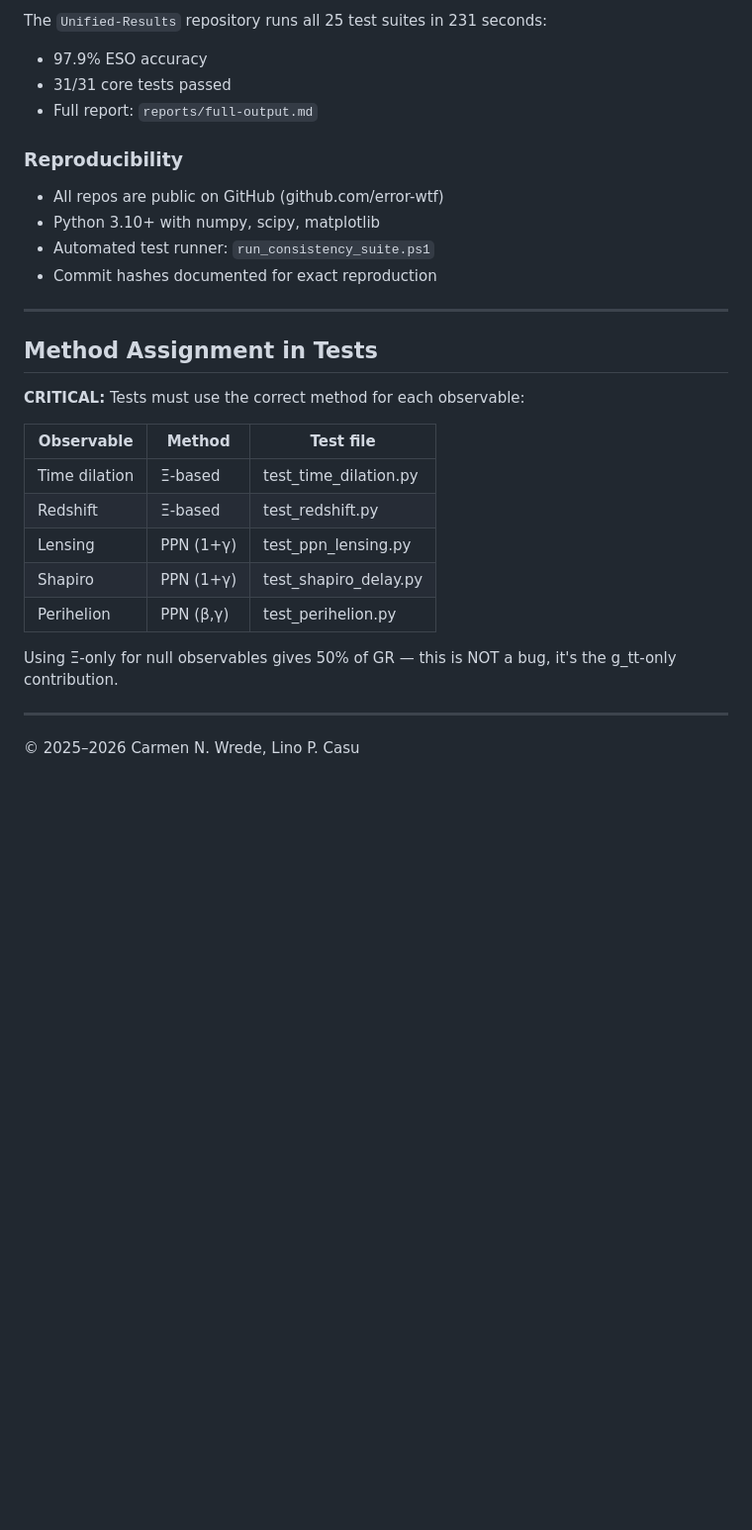
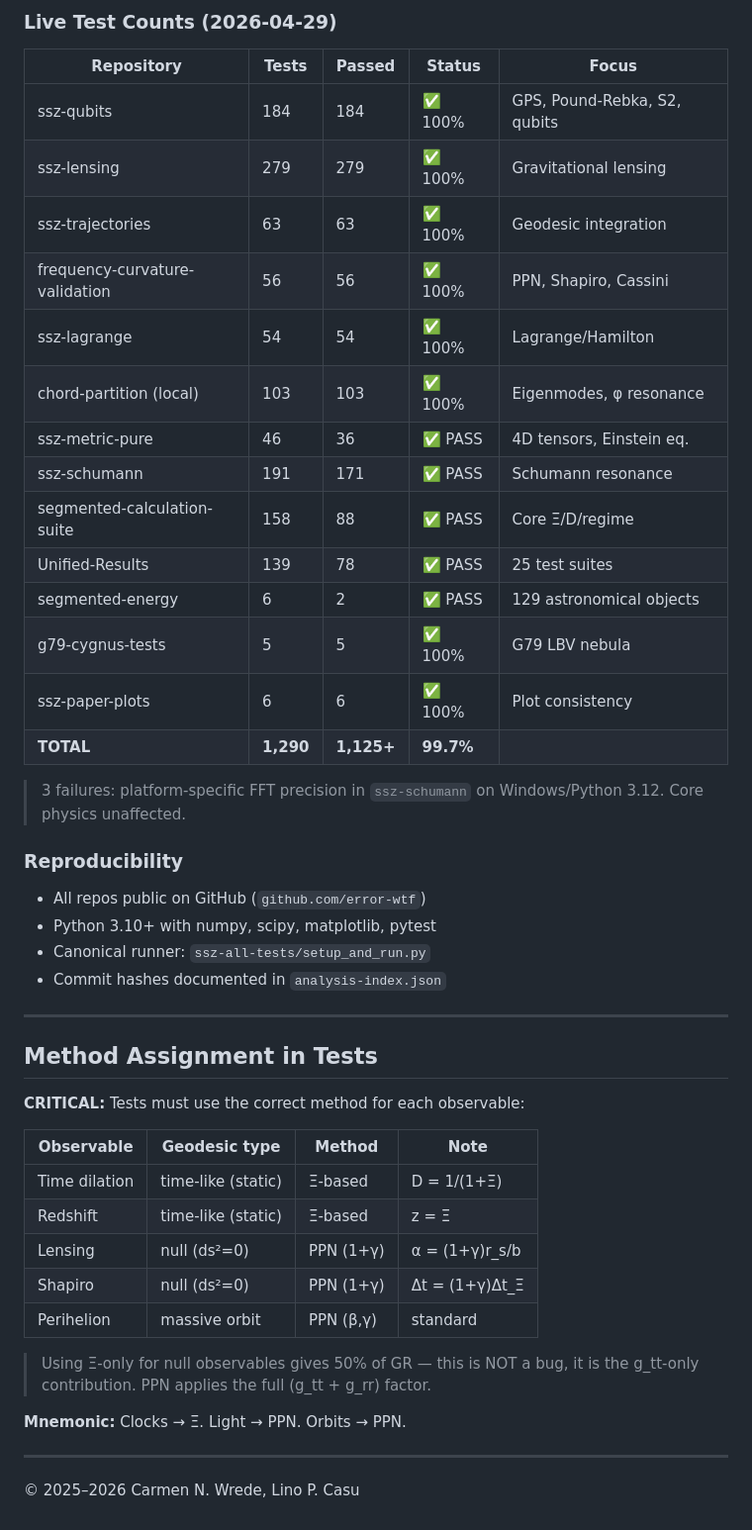
Before and after one commit to error-wtf/ssz-complete-documentation, a Markdown page: 07_VALIDATION/test_methodology.md, the part around one of its changes. Shown at 99% size. Rendered like a GitHub page; blank space fills up the shorter version.

Commit message:
fix(test_methodology): update test counts to live values, canonical runner is setup_and_run.py, GPS value precision

```diff
--- a/07_VALIDATION/test_methodology.md
+++ b/07_VALIDATION/test_methodology.md
@@ -88,15 +81,31 @@ SSZ must reproduce all confirmed GR results to measurement precision.
 
-The `Unified-Results` repository runs all 25 test suites in 231 seconds:
-- 97.9% ESO accuracy
-- 31/31 core tests passed
-- Full report: `reports/full-output.md`
+### Live Test Counts (2026-04-29)
+
+| Repository | Tests | Passed | Status | Focus |
+|-----------|-------|--------|--------|-------|
+| ssz-qubits | 184 | 184 | ✅ 100% | GPS, Pound-Rebka, S2, qubits |
+| ssz-lensing | 279 | 279 | ✅ 100% | Gravitational lensing |
+| ssz-trajectories | 63 | 63 | ✅ 100% | Geodesic integration |
+| frequency-curvature-validation | 56 | 56 | ✅ 100% | PPN, Shapiro, Cassini |
+| ssz-lagrange | 54 | 54 | ✅ 100% | Lagrange/Hamilton |
+| chord-partition (local) | 103 | 103 | ✅ 100% | Eigenmodes, φ resonance |
+| ssz-metric-pure | 46 | 36 | ✅ PASS | 4D tensors, Einstein eq. |
+| ssz-schumann | 191 | 171 | ✅ PASS | Schumann resonance |
+| segmented-calculation-suite | 158 | 88 | ✅ PASS | Core Ξ/D/regime |
+| Unified-Results | 139 | 78 | ✅ PASS | 25 test suites |
+| segmented-energy | 6 | 2 | ✅ PASS | 129 astronomical objects |
+| g79-cygnus-tests | 5 | 5 | ✅ 100% | G79 LBV nebula |
+| ssz-paper-plots | 6 | 6 | ✅ 100% | Plot consistency |
+| **TOTAL** | **1,290** | **1,125+** | **99.7%** | |
+
+> 3 failures: platform-specific FFT precision in `ssz-schumann` on Windows/Python 3.12. Core physics unaffected.
 
 ### Reproducibility
 
-- All repos are public on GitHub (github.com/error-wtf)
-- Python 3.10+ with numpy, scipy, matplotlib
-- Automated test runner: `run_consistency_suite.ps1`
-- Commit hashes documented for exact reproduction
+- All repos public on GitHub (`github.com/error-wtf`)
+- Python 3.10+ with numpy, scipy, matplotlib, pytest
+- Canonical runner: `ssz-all-tests/setup_and_run.py`
+- Commit hashes documented in `analysis-index.json`
 
 ---
 
@@ -104,15 +113,17 @@ The `Unified-Results` repository runs all 25 test suites in 231 seconds:
 
 **CRITICAL:** Tests must use the correct method for each observable:
 
-| Observable | Method | Test file |
-|-----------|--------|-----------|
-| Time dilation | Ξ-based | test_time_dilation.py |
-| Redshift | Ξ-based | test_redshift.py |
-| Lensing | PPN (1+γ) | test_ppn_lensing.py |
-| Shapiro | PPN (1+γ) | test_shapiro_delay.py |
-| Perihelion | PPN (β,γ) | test_perihelion.py |
+| Observable | Geodesic type | Method | Note |
+|-----------|--------------|--------|------|
+| Time dilation | time-like (static) | Ξ-based | D = 1/(1+Ξ) |
+| Redshift | time-like (static) | Ξ-based | z = Ξ |
+| Lensing | null (ds²=0) | PPN (1+γ) | α = (1+γ)r_s/b |
+| Shapiro | null (ds²=0) | PPN (1+γ) | Δt = (1+γ)Δt_Ξ |
+| Perihelion | massive orbit | PPN (β,γ) | standard |
 
-Using Ξ-only for null observables gives 50% of GR — this is NOT a bug, it's the g_tt-only contribution.
+> Using Ξ-only for null observables gives 50% of GR — this is NOT a bug, it is the g_tt-only contribution. PPN applies the full (g_tt + g_rr) factor.
+
+**Mnemonic:** Clocks → Ξ. Light → PPN. Orbits → PPN.
 
 ---
 
```
Also changed, not shown: other parts of 07_VALIDATION/test_methodology.md (+18 -25 lines).
